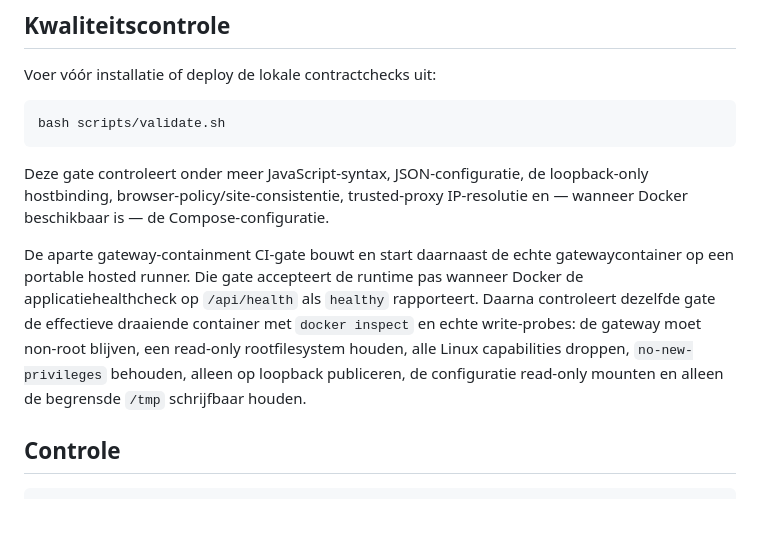
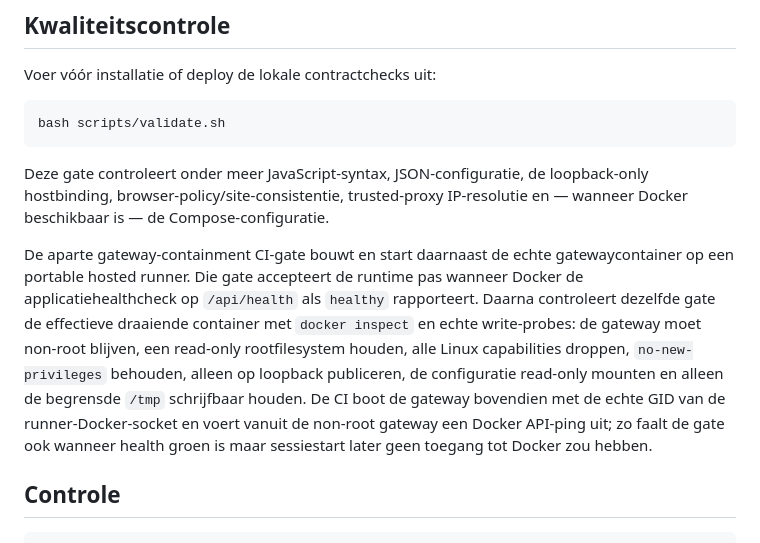
Before and after one commit to Zennay/zGuard, a Markdown page: zbrowse/README.md, the part around the change. Drawn GitHub-style; blank space fills up the shorter version.

Commit message:
docs(zbrowse): document Docker socket runtime proof

```diff
--- a/zbrowse/README.md
+++ b/zbrowse/README.md
@@ -98,7 +98,7 @@ bash scripts/validate.sh
 
 Deze gate controleert onder meer JavaScript-syntax, JSON-configuratie, de loopback-only hostbinding, browser-policy/site-consistentie, trusted-proxy IP-resolutie en — wanneer Docker beschikbaar is — de Compose-configuratie.
 
-De aparte gateway-containment CI-gate bouwt en start daarnaast de echte gatewaycontainer op een portable hosted runner. Die gate accepteert de runtime pas wanneer Docker de applicatiehealthcheck op `/api/health` als `healthy` rapporteert. Daarna controleert dezelfde gate de effectieve draaiende container met `docker inspect` en echte write-probes: de gateway moet non-root blijven, een read-only rootfilesystem houden, alle Linux capabilities droppen, `no-new-privileges` behouden, alleen op loopback publiceren, de configuratie read-only mounten en alleen de begrensde `/tmp` schrijfbaar houden.
+De aparte gateway-containment CI-gate bouwt en start daarnaast de echte gatewaycontainer op een portable hosted runner. Die gate accepteert de runtime pas wanneer Docker de applicatiehealthcheck op `/api/health` als `healthy` rapporteert. Daarna controleert dezelfde gate de effectieve draaiende container met `docker inspect` en echte write-probes: de gateway moet non-root blijven, een read-only rootfilesystem houden, alle Linux capabilities droppen, `no-new-privileges` behouden, alleen op loopback publiceren, de configuratie read-only mounten en alleen de begrensde `/tmp` schrijfbaar houden. De CI boot de gateway bovendien met de echte GID van de runner-Docker-socket en voert vanuit de non-root gateway een Docker API-ping uit; zo faalt de gate ook wanneer health groen is maar sessiestart later geen toegang tot Docker zou hebben.
 
 ## Controle
 
```
